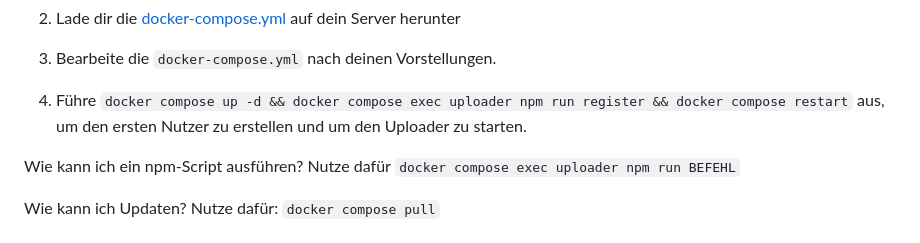
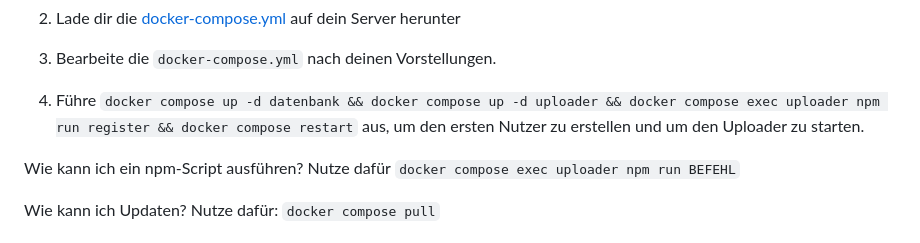
Before and after one commit to maxsrl/moeshare, a Markdown page: README.md, the part around the change. Rendered like a GitHub page; folded sections open.

```diff
--- a/README.md
+++ b/README.md
@@ -116,7 +116,7 @@ Derzeit wird die Installation mit NodeJS oder Docker unterstützt.
 
 2. Lade dir die [docker-compose.yml] auf dein Server herunter
 2. Bearbeite die `docker-compose.yml` nach deinen Vorstellungen.
-3. Führe `docker compose up -d && docker compose exec uploader npm run register && docker compose restart` aus, um den ersten Nutzer zu erstellen und um den Uploader zu starten.
+3. Führe `docker compose up -d datenbank && docker compose up -d uploader && docker compose exec uploader npm run register && docker compose restart` aus, um den ersten Nutzer zu erstellen und um den Uploader zu starten.
 
 [docker-compose.yml]: https://raw.githubusercontent.com/MaximilianGT500/Uploader/main/docker-compose.yml
 
```
